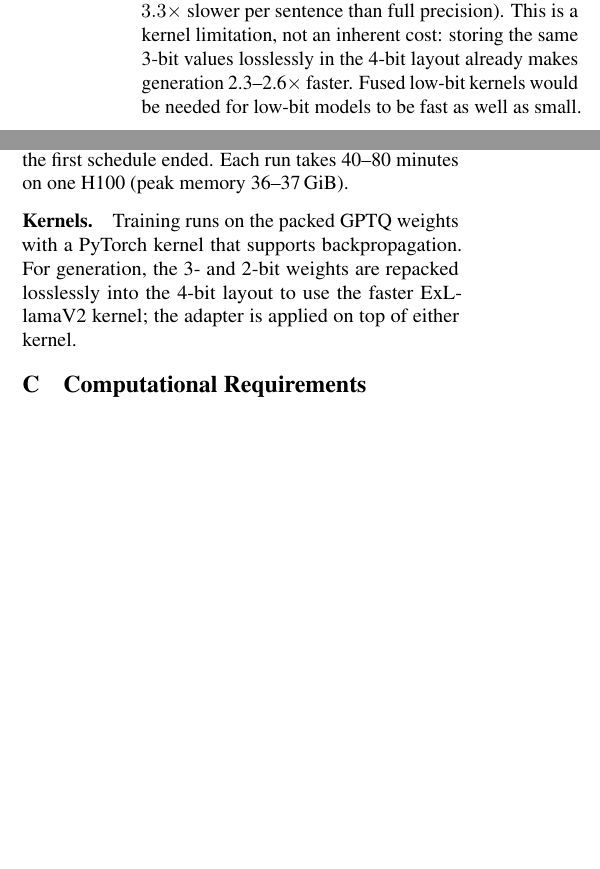
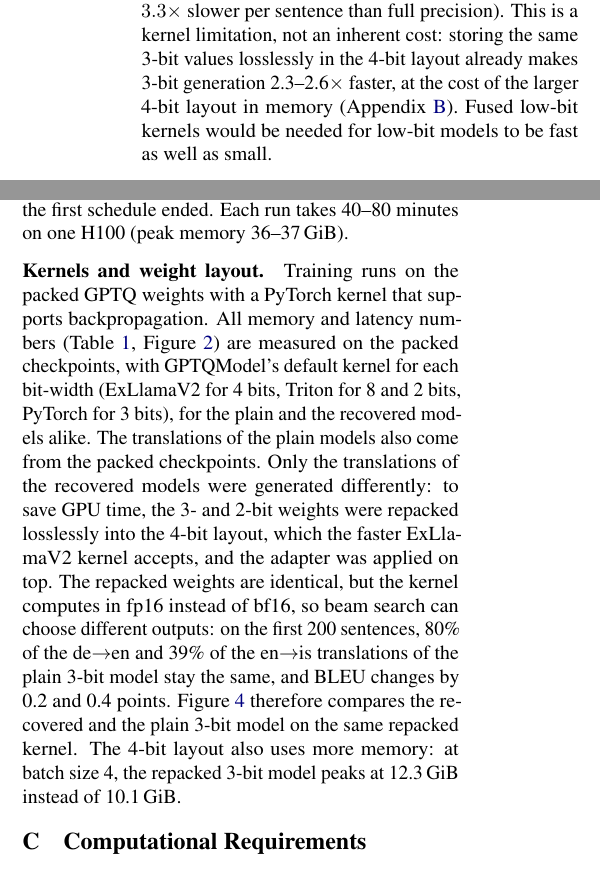
Before and after one commit to krijnD/-Model-Compression-for-Machine-Translation-in-Large-Language-Models, a LaTeX document (paper/acl_latex.tex): two parts of the columns of pages 5 and 7 of 9, joined at a grey line, cut so that both start at the same text, the shorter picture padded with empty space. Compiled offline with pdfLaTeX.

Commit message:
Paper: sync with Overleaf (kernel and weight layout of every measurement)

```diff
--- a/paper/acl_latex.tex
+++ b/paper/acl_latex.tex
@@ -542,8 +542,9 @@ fused kernel; at the other bit-widths, the weights are dequantized to 16-bit
 precision at every forward pass, so translation becomes slower as the bit-width
 decreases (the 3-bit model is $3.3\times$ slower per sentence than full
 precision). This is a kernel limitation, not an inherent cost: storing the same
-3-bit values losslessly in the 4-bit layout already makes generation
-2.3--2.6$\times$ faster. Fused low-bit kernels would be needed for low-bit
+3-bit values losslessly in the 4-bit layout already makes 3-bit generation
+2.3--2.6$\times$ faster, at the cost of the larger 4-bit layout in memory
+(Appendix~\ref{app:training}). Fused low-bit kernels would be needed for low-bit
 models to be fast as well as small.
 
 \paragraph{Incomplete recovery at 2 bits.} Distillation recovers the translation
@@ -662,10 +663,23 @@ run of 60K examples (1{,}873 steps) with a fresh learning-rate schedule, because
 its held-out KL was still falling when the first schedule ended. Each run takes
 40--80 minutes on one H100 (peak memory 36--37\,GiB).
 
-\paragraph{Kernels.} Training runs on the packed GPTQ weights with a PyTorch
-kernel that supports backpropagation. For generation, the 3- and 2-bit weights
-are repacked losslessly into the 4-bit layout to use the faster ExLlamaV2
-kernel; the adapter is applied on top of either kernel.
+\paragraph{Kernels and weight layout.} Training runs on the packed GPTQ weights
+with a PyTorch kernel that supports backpropagation. All memory and latency
+numbers (Table~\ref{tab:main}, Figure~\ref{fig:rq2}) are measured on the packed
+checkpoints, with GPTQModel's default kernel for each bit-width (ExLlamaV2 for
+4 bits, Triton for 8 and 2 bits, PyTorch for 3 bits), for the plain and the
+recovered models alike. The translations of the plain models also come from the
+packed checkpoints. Only the translations of the recovered models were generated
+differently: to save GPU time, the 3- and 2-bit weights were repacked losslessly
+into the 4-bit layout, which the faster ExLlamaV2 kernel accepts, and the
+adapter was applied on top. The repacked weights are identical, but the kernel
+computes in fp16 instead of bf16, so beam search can choose different outputs:
+on the first 200 sentences, 80\% of the de$\rightarrow$en and 39\% of the
+en$\rightarrow$is translations of the plain 3-bit model stay the same, and BLEU
+changes by 0.2 and 0.4 points. Figure~\ref{fig:adapter} therefore compares the
+recovered and the plain 3-bit model on the same repacked kernel. The 4-bit layout
+also uses more memory: at batch size 4, the repacked 3-bit model peaks at
+12.3\,GiB instead of 10.1\,GiB.
 
 \section{Computational Requirements}
 \label{app:compute}
```
Also changed, not shown: paper/acl_latex.tex (8 more changed lines).
